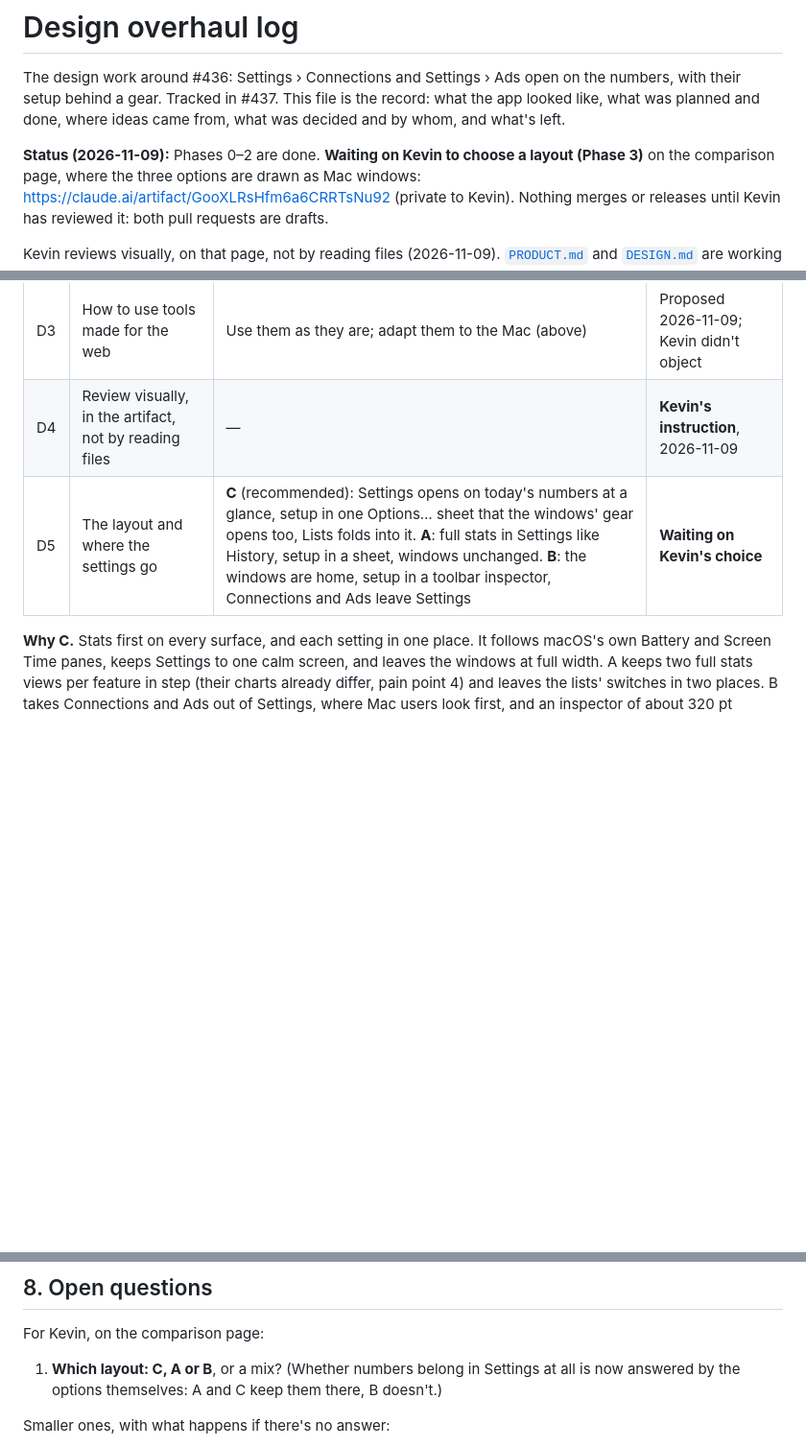
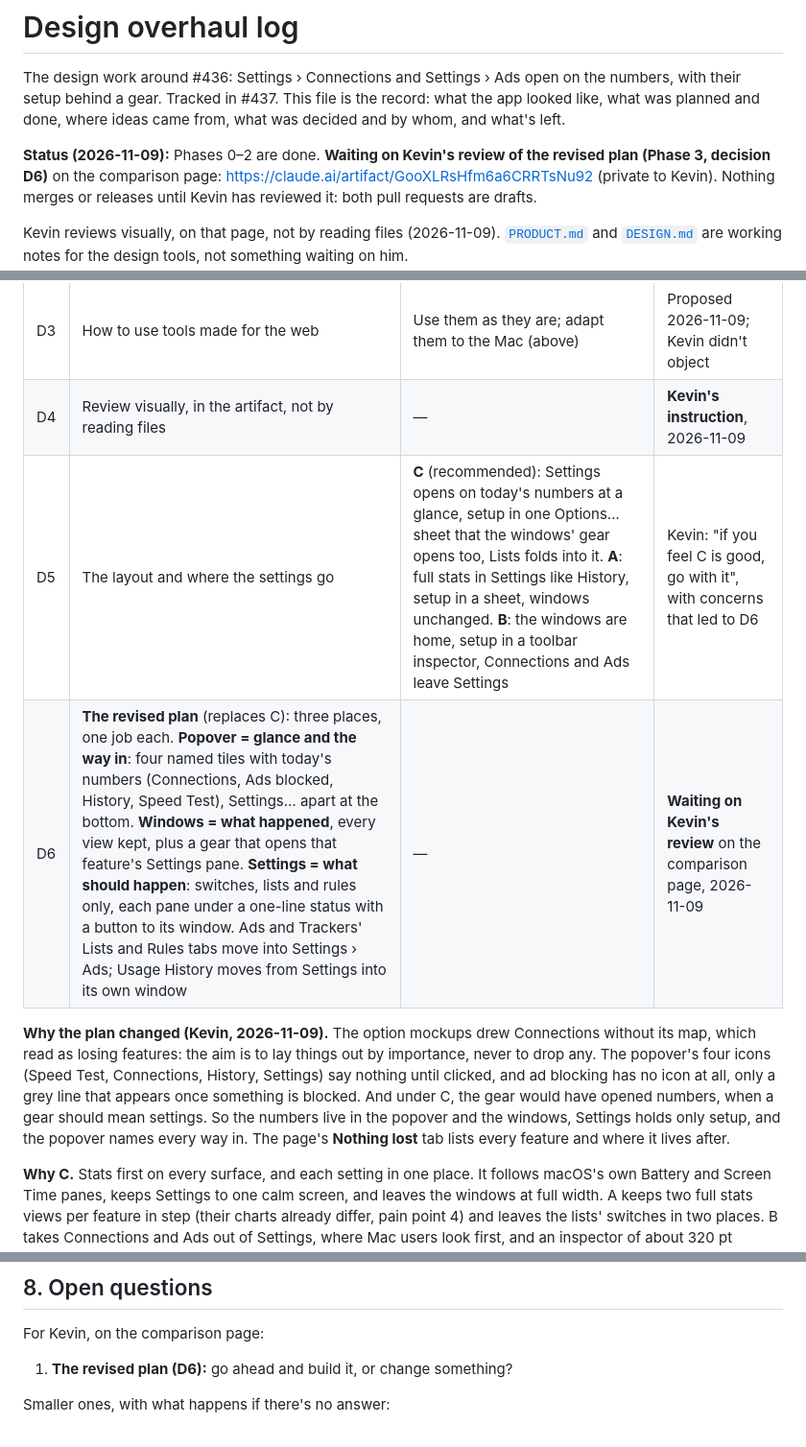
Before and after one commit to kevinabouhanna/NetworkMonitor, a Markdown page: docs/design-overhaul/LOG.md, 3 parts joined by grey strips. Shown at 96% size. Rendered like a GitHub page; blank space fills up the shorter version.

Commit message:
Log: the revised plan after Kevin's review (#437)
Kevin chose C, then pointed out the popover's unnamed icons, the missing way
into ad blocking, a gear that would open numbers, and a mockup that seemed to
drop the map. D6 replaces C: the popover names every way in, the windows keep
every view, and Settings holds setup only.

Co-Authored-By: Claude Opus 5.5 <noreply@anthropic.com>

```diff
--- a/docs/design-overhaul/LOG.md
+++ b/docs/design-overhaul/LOG.md
@@ -5,8 +5,8 @@ numbers, with their setup behind a gear. Tracked in #437. This file is the recor
 the app looked like, what was planned and done, where ideas came from, what was decided
 and by whom, and what's left.
 
-**Status (2026-11-09):** Phases 0–2 are done. **Waiting on Kevin to choose a layout
-(Phase 3)** on the comparison page, where the three options are drawn as Mac windows:
+**Status (2026-11-09):** Phases 0–2 are done. **Waiting on Kevin's review of the revised
+plan (Phase 3, decision D6)** on the comparison page:
 https://claude.ai/artifact/GooXLRsHfm6a6CRRTsNu92 (private to Kevin). Nothing merges or
 releases until Kevin has reviewed it: both pull requests are drafts.
 
@@ -193,7 +193,17 @@ Superlist, all marketing pages with nothing to say about an app's stats or setti
 | D2 | Two draft pull requests and a comparison page | One pull request; two | **Approved by Kevin**, 2026-11-09 |
 | D3 | How to use tools made for the web | Use them as they are; adapt them to the Mac (above) | Proposed 2026-11-09; Kevin didn't object |
 | D4 | Review visually, in the artifact, not by reading files | — | **Kevin's instruction**, 2026-11-09 |
-| D5 | The layout and where the settings go | **C** (recommended): Settings opens on today's numbers at a glance, setup in one Options… sheet that the windows' gear opens too, Lists folds into it. **A**: full stats in Settings like History, setup in a sheet, windows unchanged. **B**: the windows are home, setup in a toolbar inspector, Connections and Ads leave Settings | **Waiting on Kevin's choice** |
+| D5 | The layout and where the settings go | **C** (recommended): Settings opens on today's numbers at a glance, setup in one Options… sheet that the windows' gear opens too, Lists folds into it. **A**: full stats in Settings like History, setup in a sheet, windows unchanged. **B**: the windows are home, setup in a toolbar inspector, Connections and Ads leave Settings | Kevin: "if you feel C is good, go with it", with concerns that led to D6 |
+| D6 | **The revised plan** (replaces C): three places, one job each. **Popover = glance and the way in**: four named tiles with today's numbers (Connections, Ads blocked, History, Speed Test), Settings… apart at the bottom. **Windows = what happened**, every view kept, plus a gear that opens that feature's Settings pane. **Settings = what should happen**: switches, lists and rules only, each pane under a one-line status with a button to its window. Ads and Trackers' Lists and Rules tabs move into Settings › Ads; Usage History moves from Settings into its own window | — | **Waiting on Kevin's review** on the comparison page, 2026-11-09 |
+
+**Why the plan changed (Kevin, 2026-11-09).** The option mockups drew Connections
+without its map, which read as losing features: the aim is to lay things out by
+importance, never to drop any. The popover's four icons (Speed Test, Connections,
+History, Settings) say nothing until clicked, and ad blocking has no icon at all, only a
+grey line that appears once something is blocked. And under C, the gear would have
+opened numbers, when a gear should mean settings. So the numbers live in the popover and
+the windows, Settings holds only setup, and the popover names every way in. The page's
+**Nothing lost** tab lists every feature and where it lives after.
 
 **Why C.** Stats first on every surface, and each setting in one place. It follows
 macOS's own Battery and Screen Time panes, keeps Settings to one calm screen, and leaves
@@ -286,8 +296,7 @@ Beyond what the tools suggested. **Review these separately.**
 
 For Kevin, on the comparison page:
 
-1. **Which layout: C, A or B**, or a mix? (Whether numbers belong in Settings at all is
-   now answered by the options themselves: A and C keep them there, B doesn't.)
+1. **The revised plan (D6):** go ahead and build it, or change something?
 
 Smaller ones, with what happens if there's no answer:
 
```
Also changed, not shown: other parts of docs/design-overhaul/LOG.md (+1 -1 lines).
